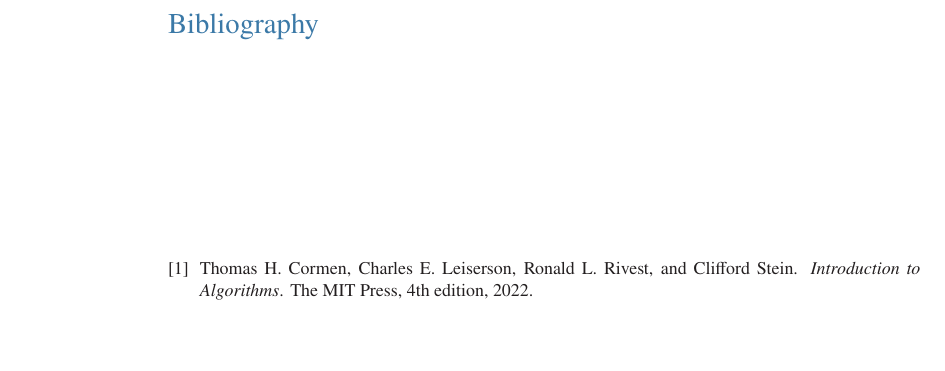
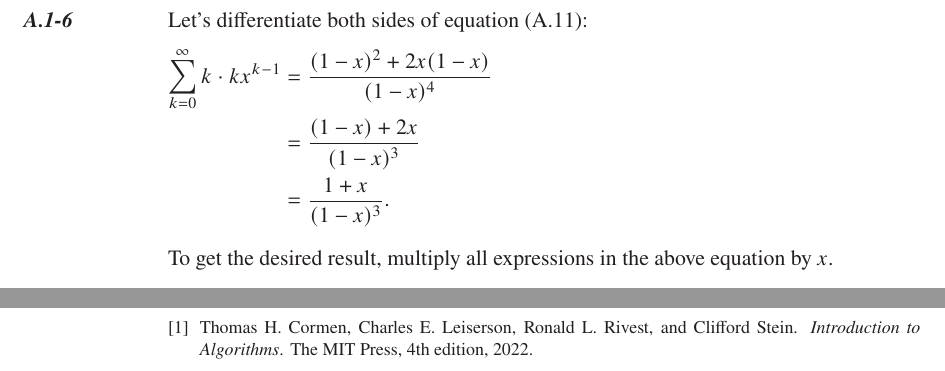
Before and after one commit to wojtask/clrs4e-solutions, a LaTeX book (clrs4e-solutions.tex, which reads appendixa/sections/1/6.tex, appendixa/sections/1/main.tex): part of page 7 of 7 before the commit and two parts of pages 7 and 8 of 8 after it, the two joined at a grey line, cut at the place of the change, the shorter picture padded with empty space. Compiled offline with pdfLaTeX; a missing font is replaced by an installed copy or a similar font.

Commit message:
#1425 migrate A.1-6

```diff
--- /dev/null
+++ b/appendixa/sections/1/6.tex
@@ -0,0 +1,8 @@
+\exercise
+Let's differentiate both sides of equation (A.11):
+\begin{align*}
+    \sum_{k=0}^\infty k\cdot kx^{k-1} &= \frac{(1-x)^2+2x(1-x)}{(1-x)^4} \\
+    &= \frac{(1-x)+2x}{(1-x)^3} \\
+    &= \frac{1+x}{(1-x)^3}.
+\end{align*}
+To get the desired result, multiply all expressions in the above equation by $x$.
--- a/appendixa/sections/1/main.tex
+++ b/appendixa/sections/1/main.tex
@@ -4,3 +4,4 @@
 \subimport{./}{3}
 \subimport{./}{4}
 \subimport{./}{5}
+\subimport{./}{6}
```
